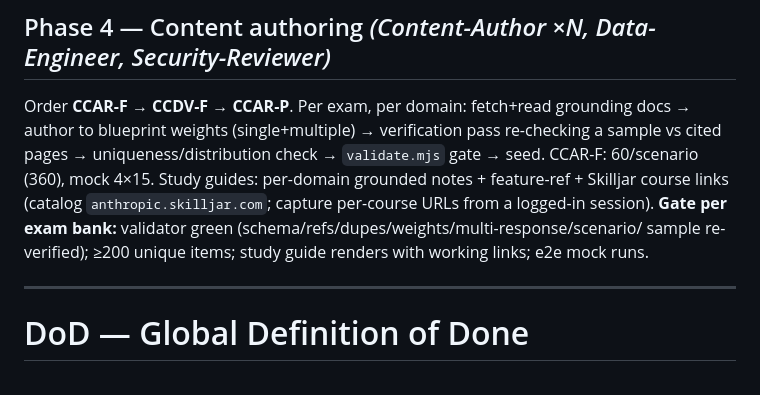
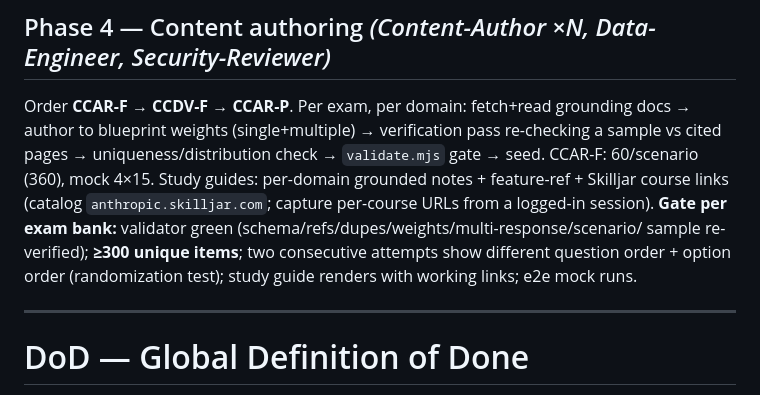
Before and after one commit to mgraves-centrix/anthropic-ccao-f, a Markdown page: IMPLEMENTATION_SPEC.md, the part around one of its changes. Drawn GitHub-style.

```diff
--- a/IMPLEMENTATION_SPEC.md
+++ b/IMPLEMENTATION_SPEC.md
@@ -525,7 +532,8 @@ to blueprint weights (single+multiple) → verification pass re-checking a sampl
 4×15. Study guides: per-domain grounded notes + feature-ref + Skilljar course links
 (catalog `anthropic.skilljar.com`; capture per-course URLs from a logged-in session).
 **Gate per exam bank:** validator green (schema/refs/dupes/weights/multi-response/scenario/
-sample re-verified); ≥200 unique items; study guide renders with working links; e2e mock runs.
+sample re-verified); **≥300 unique items**; two consecutive attempts show different question
+order + option order (randomization test); study guide renders with working links; e2e mock runs.
 
 ---
 
```
Also changed, not shown: other parts of IMPLEMENTATION_SPEC.md (+12 -5 lines), BUILD_PROMPT.md (+8 -3 lines), PLAN.md (+8 -6 lines).
